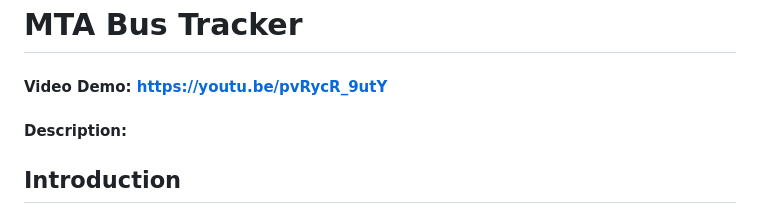
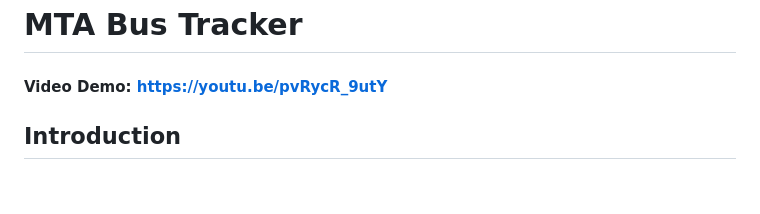
Before and after one commit to fhallee/bus-tracker, a Markdown page: README.md, the part around the change. Rendered like a GitHub page; blank space fills up the shorter version.

```diff
--- a/README.md
+++ b/README.md
@@ -1,6 +1,5 @@
 # MTA Bus Tracker
 #### Video Demo:  <https://youtu.be/pvRycR_9utY>
-#### Description:
 
 ## Introduction
 
```
